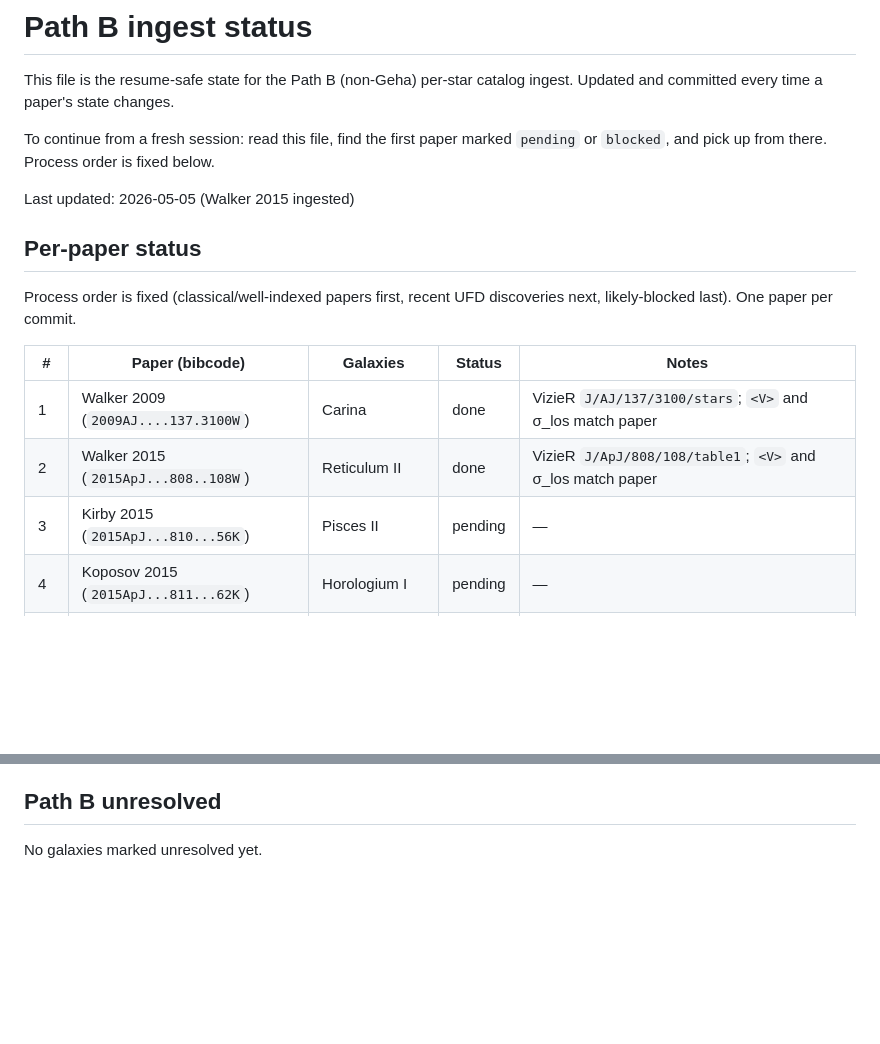
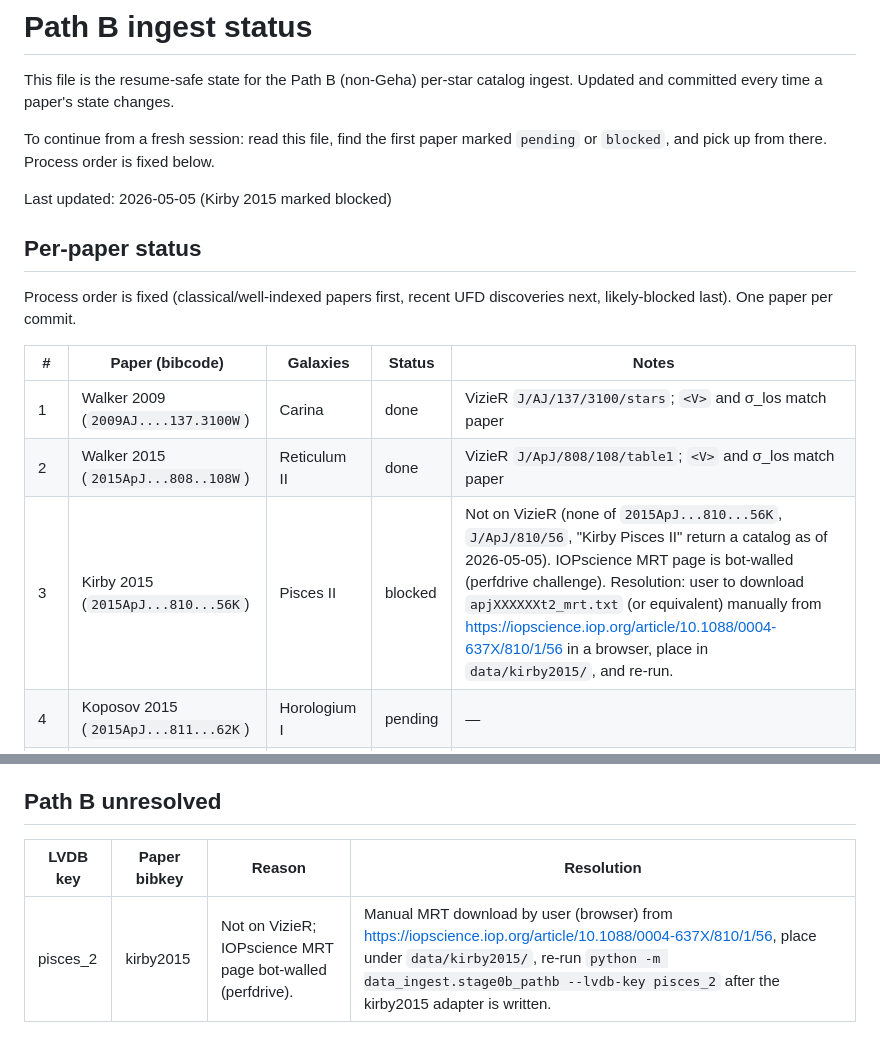
Before and after one commit to kailashraman/DwarfJeansAnalysis, a Markdown page: data/path_b_status.md, 2 parts joined by grey strips. Rendered like a GitHub page; blank space fills up the shorter version.

Commit message:
data_ingest: mark Kirby 2015 (Pisces II) blocked — needs manual MRT fetch
VizieR has no catalog for `2015ApJ...810...56K`. IOPscience hosts the
ApJ machine-readable tables but the article page is behind a Radware
perfdrive bot-detection wall, and the MRT URL pattern doesn't resolve
without first hitting the article page.

Resolution: user to open
https://iopscience.iop.org/article/10.1088/0004-637X/810/1/56
in a browser, download the per-star MRT (table 2 or equivalent), drop
it in `data/kirby2015/`, then re-run the ingest after the kirby2015
adapter is written. Documented in `data/path_b_status.md` "Path B
unresolved" section.

Continuing with the next paper in the queue.

```diff
--- a/data/path_b_status.md
+++ b/data/path_b_status.md
@@ -6,7 +6,7 @@ ingest. Updated and committed every time a paper's state changes.
 To continue from a fresh session: read this file, find the first paper marked
 `pending` or `blocked`, and pick up from there. Process order is fixed below.
 
-Last updated: 2026-05-05 (Walker 2015 ingested)
+Last updated: 2026-05-05 (Kirby 2015 marked blocked)
 
 ## Per-paper status
 
@@ -17,7 +17,7 @@ discoveries next, likely-blocked last). One paper per commit.
 |---|---|---|---|---|
 | 1 | Walker 2009 (`2009AJ....137.3100W`) | Carina | done | VizieR `J/AJ/137/3100/stars`; `<V>` and σ_los match paper |
 | 2 | Walker 2015 (`2015ApJ...808..108W`) | Reticulum II | done | VizieR `J/ApJ/808/108/table1`; `<V>` and σ_los match paper |
-| 3 | Kirby 2015 (`2015ApJ...810...56K`) | Pisces II | pending | — |
+| 3 | Kirby 2015 (`2015ApJ...810...56K`) | Pisces II | blocked | Not on VizieR (none of `2015ApJ...810...56K`, `J/ApJ/810/56`, "Kirby Pisces II" return a catalog as of 2026-05-05). IOPscience MRT page is bot-walled (perfdrive challenge). Resolution: user to download `apjXXXXXXt2_mrt.txt` (or equivalent) manually from https://iopscience.iop.org/article/10.1088/0004-637X/810/1/56 in a browser, place in `data/kirby2015/`, and re-run. |
 | 4 | Koposov 2015 (`2015ApJ...811...62K`) | Horologium I | pending | — |
 | 5 | Li 2017 (`2017ApJ...838....8L`) | Eridanus II | pending | — |
 | 6 | Li 2018 (`2018ApJ...857..145L`) | Carina II + Carina III | pending | first multi-galaxy paper |
@@ -55,4 +55,6 @@ is the canonical correctness check.
 
 ## Path B unresolved
 
-No galaxies marked unresolved yet.
+| LVDB key | Paper bibkey | Reason | Resolution |
+|---|---|---|---|
+| pisces_2 | kirby2015 | Not on VizieR; IOPscience MRT page bot-walled (perfdrive). | Manual MRT download by user (browser) from https://iopscience.iop.org/article/10.1088/0004-637X/810/1/56, place under `data/kirby2015/`, re-run `python -m data_ingest.stage0b_pathb --lvdb-key pisces_2` after the kirby2015 adapter is written. |
```
